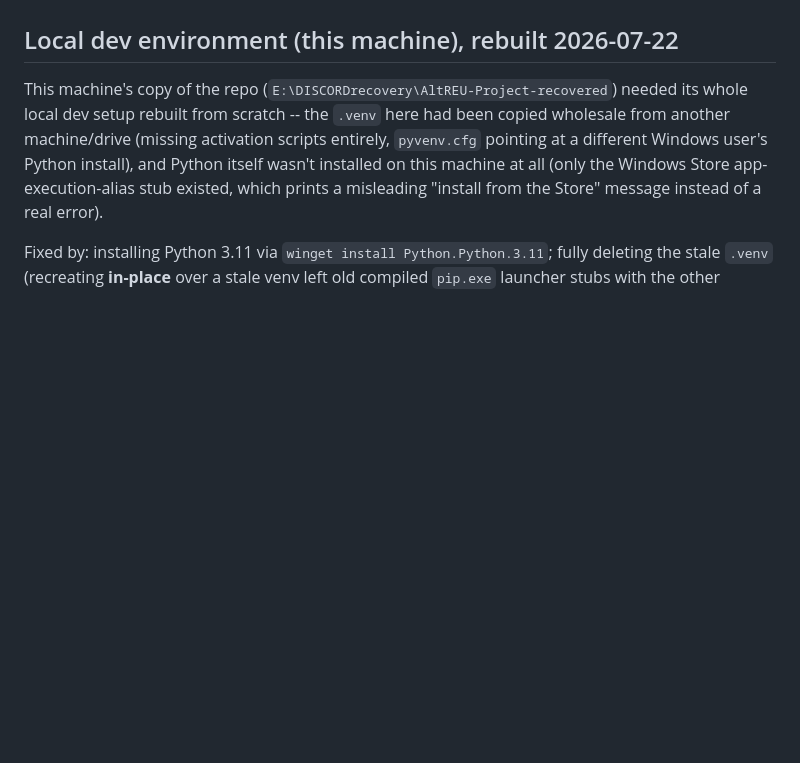
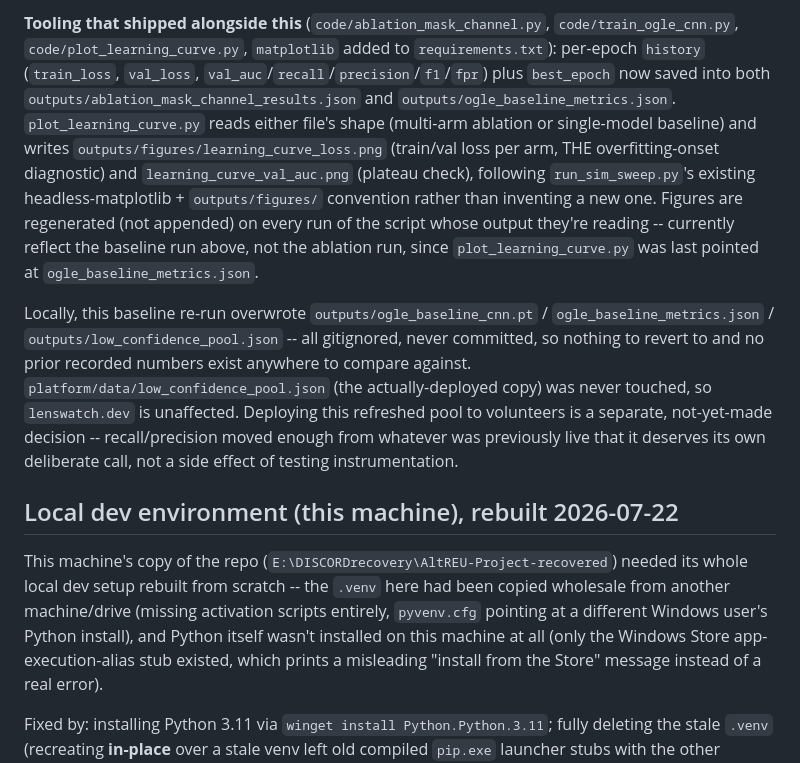
Before and after one commit to suhaankhan2007/AltREU-Project, a Markdown page: CLAUDE.md, the part around one of its changes. Drawn GitHub-style; blank space fills up the shorter version.

```diff
--- a/CLAUDE.md
+++ b/CLAUDE.md
@@ -510,3 +550,28 @@ training time.
+**Tooling that shipped alongside this** (`code/ablation_mask_channel.py`,
+`code/train_ogle_cnn.py`, `code/plot_learning_curve.py`, `matplotlib` added
+to `requirements.txt`): per-epoch `history` (`train_loss`, `val_loss`,
+`val_auc`/`recall`/`precision`/`f1`/`fpr`) plus `best_epoch` now saved into
+both `outputs/ablation_mask_channel_results.json` and
+`outputs/ogle_baseline_metrics.json`. `plot_learning_curve.py` reads either
+file's shape (multi-arm ablation or single-model baseline) and writes
+`outputs/figures/learning_curve_loss.png` (train/val loss per arm, THE
+overfitting-onset diagnostic) and `learning_curve_val_auc.png` (plateau
+check), following `run_sim_sweep.py`'s existing headless-matplotlib +
+`outputs/figures/` convention rather than inventing a new one. Figures are
+regenerated (not appended) on every run of the script whose output they're
+reading -- currently reflect the baseline run above, not the ablation run,
+since `plot_learning_curve.py` was last pointed at
+`ogle_baseline_metrics.json`.
+
+Locally, this baseline re-run overwrote `outputs/ogle_baseline_cnn.pt` /
+`ogle_baseline_metrics.json` / `outputs/low_confidence_pool.json` -- all
+gitignored, never committed, so nothing to revert to and no prior recorded
+numbers exist anywhere to compare against. `platform/data/low_confidence_pool.json`
+(the actually-deployed copy) was never touched, so `lenswatch.dev` is
+unaffected. Deploying this refreshed pool to volunteers is a separate,
+not-yet-made decision -- recall/precision moved enough from whatever was
+previously live that it deserves its own deliberate call, not a side effect
+of testing instrumentation.
 
 ## Local dev environment (this machine), rebuilt 2026-07-22
 
```
Also changed, not shown: other parts of CLAUDE.md (+71 -31 lines), KARTIKFUTUREPLANNING.md (+42 -18 lines).
